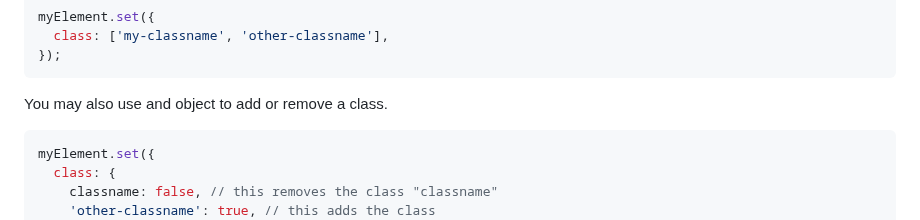
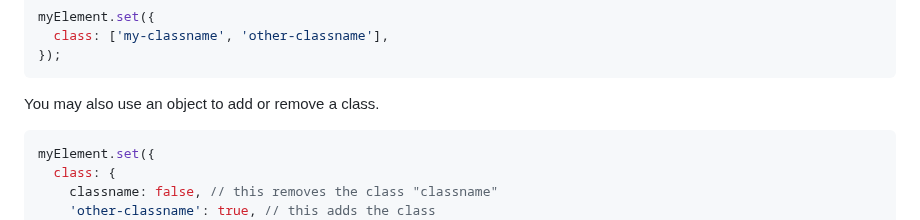
Before and after one commit to lenincompres/DOM.js, a Markdown page: README.md, the part around the change. Drawn GitHub-style.

````diff
--- a/README.md
+++ b/README.md
@@ -210,7 +210,7 @@ myElement.set({
 });
 ```
 
-You may also use and object to add or remove a class.
+You may also use an object to add or remove a class.
 
 ```javascript
 myElement.set({
````
